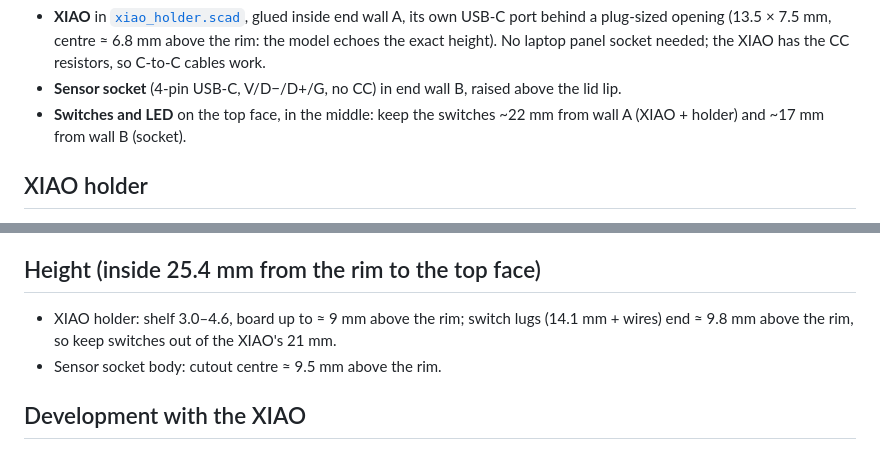
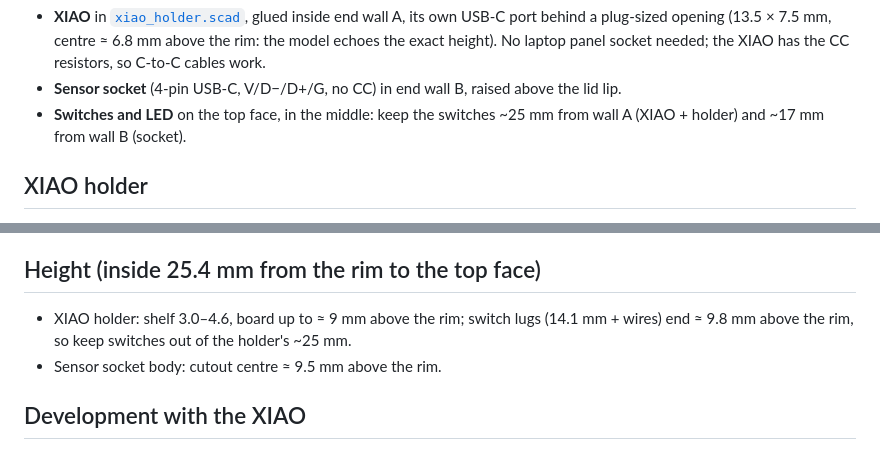
Before and after one commit to heinerbehrends/hearbeat-to-midi, a Markdown page: hardware/enclosure/README.md, 2 parts joined by grey strips. GitHub-like rendering.

Commit message:
Enclosure README: XIAO holder is ~25 mm deep with the measured USB-C overhang
Co-Authored-By: Claude Opus 5.5 <noreply@anthropic.com>

```diff
--- a/hardware/enclosure/README.md
+++ b/hardware/enclosure/README.md
@@ -20,7 +20,7 @@ breadboard/development board. Both are built from the same code (PlatformIO envi
   behind a plug-sized opening (13.5 × 7.5 mm, centre ≈ 6.8 mm above the rim: the model echoes the exact
   height). No laptop panel socket needed; the XIAO has the CC resistors, so C-to-C cables work.
 - **Sensor socket** (4-pin USB-C, V/D−/D+/G, no CC) in end wall B, raised above the lid lip.
-- **Switches and LED** on the top face, in the middle: keep the switches ~22 mm from wall A
+- **Switches and LED** on the top face, in the middle: keep the switches ~25 mm from wall A
   (XIAO + holder) and ~17 mm from wall B (socket).
 
 ## XIAO holder
@@ -53,7 +53,7 @@ socket:** a USB-A charger or port on an A-to-C cable would put 5 V onto the 3V3
 ## Height (inside 25.4 mm from the rim to the top face)
 
 - XIAO holder: shelf 3.0–4.6, board up to ≈ 9 mm above the rim; switch lugs (14.1 mm + wires) end
-  ≈ 9.8 mm above the rim, so keep switches out of the XIAO's 21 mm.
+  ≈ 9.8 mm above the rim, so keep switches out of the holder's ~25 mm.
 - Sensor socket body: cutout centre ≈ 9.5 mm above the rim.
 
 ## Development with the XIAO
```
